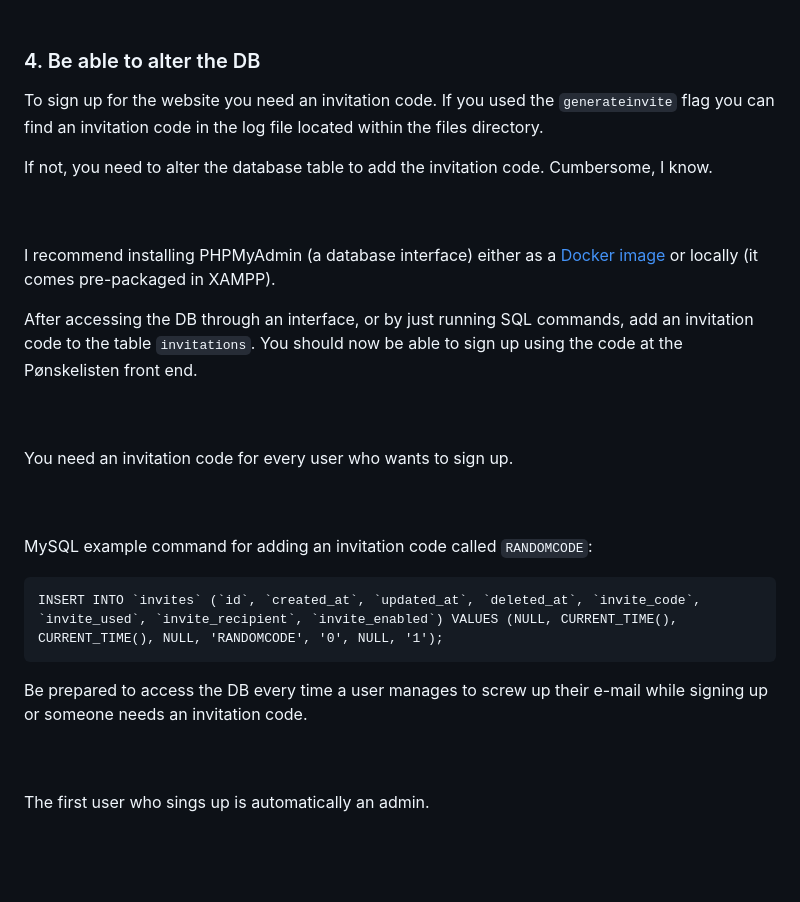
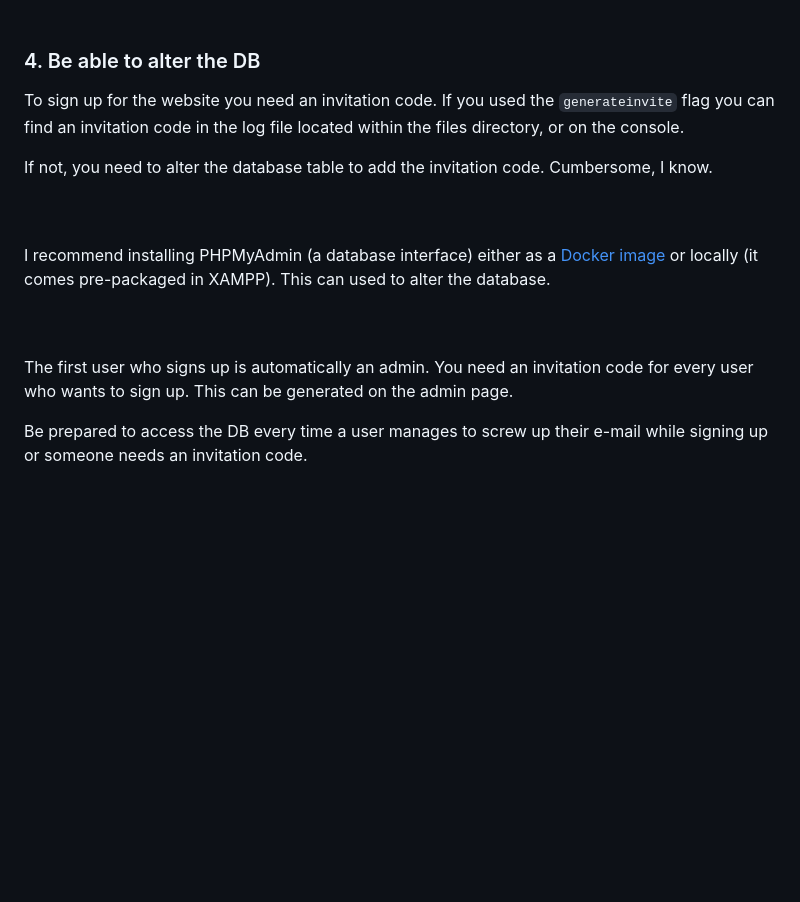
Before and after one commit to aunefyren/poenskelisten, a Markdown page: README.md, the part around one of its changes. Rendered like a GitHub page; blank space fills up the shorter version.

````diff
--- a/README.md
+++ b/README.md
@@ -144,37 +144,21 @@ You should not be able to access Pønskelisten. By default, you can find the fro
 
 ### 4. Be able to alter the DB
 
-To sign up for the website you need an invitation code. If you used the `generateinvite` flag you can find an invitation code in the log file located within the files directory.
+To sign up for the website you need an invitation code. If you used the `generateinvite` flag you can find an invitation code in the log file located within the files directory, or on the console.
 
 If not, you need to alter the database table to add the invitation code. Cumbersome, I know.
 
 <br>
 <br>
 
-I recommend installing PHPMyAdmin (a database interface) either as a [Docker image](https://hub.docker.com/_/phpmyadmin) or locally (it comes pre-packaged in XAMPP).
-
-After accessing the DB through an interface, or by just running SQL commands, add an invitation code to the table `invitations`. You should now be able to sign up using the code at the Pønskelisten front end.
+I recommend installing PHPMyAdmin (a database interface) either as a [Docker image](https://hub.docker.com/_/phpmyadmin) or locally (it comes pre-packaged in XAMPP). This can used to alter the database.
 
 <br>
 <br>
 
-You need an invitation code for every user who wants to sign up.
-
-<br>
-<br>
-
-MySQL example command for adding an invitation code called `RANDOMCODE`:
-
-```
-INSERT INTO `invites` (`id`, `created_at`, `updated_at`, `deleted_at`, `invite_code`, `invite_used`, `invite_recipient`, `invite_enabled`) VALUES (NULL, CURRENT_TIME(), CURRENT_TIME(), NULL, 'RANDOMCODE', '0', NULL, '1');
-```
+The first user who signs up is automatically an admin. You need an invitation code for every user who wants to sign up. This can be generated on the admin page.
 
 Be prepared to access the DB every time a user manages to screw up their e-mail while signing up or someone needs an invitation code.
-
-<br>
-<br>
-
-The first user who sings up is automatically an admin.
 
 <br>
 <br>
````
Also changed, not shown: other parts of README.md (+5 -5 lines), .github/assets/wishes.jpg (added), .github/assets/wishlists.jpg (added), web/assets/images/claim_example.png (deleted), web/assets/images/wishlists_example.png (deleted), 3 other files.
